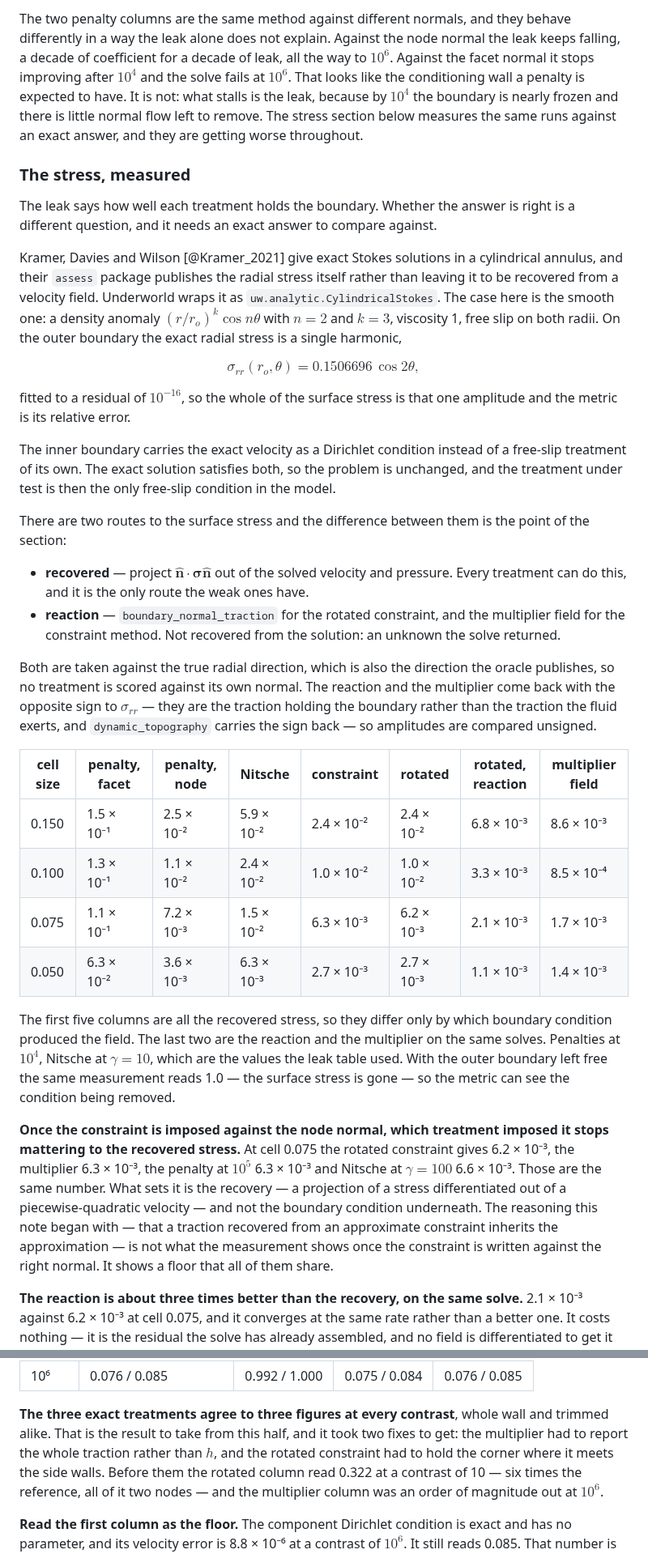
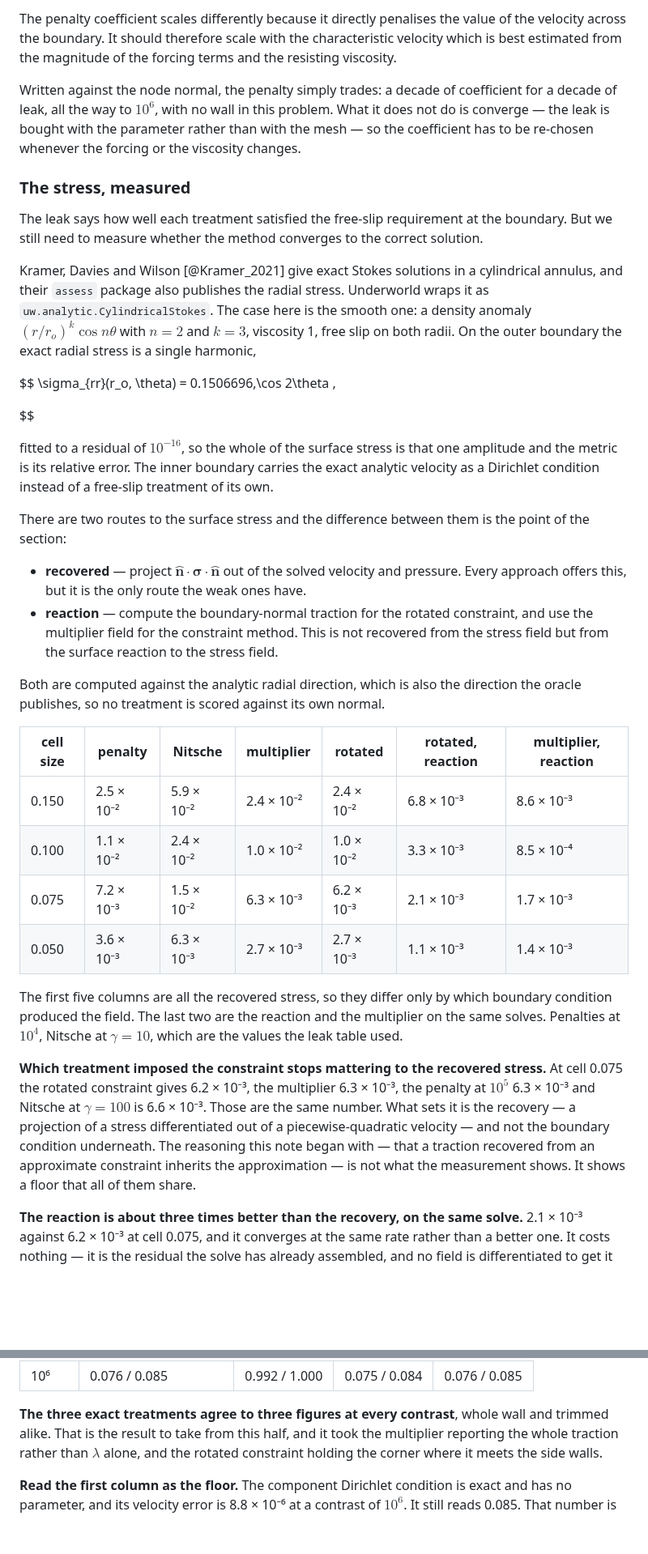
Before and after one commit to Underworld-Technical-Notes/underworldcode.org, a Markdown page: articles/boundary-conditions-on-non-planar-boundaries/boundary-conditions-on-non-planar-boundaries.md, 2 parts joined by grey strips. Shown at 81% size. Drawn GitHub-style; blank space fills up the shorter version.

```diff
--- a/articles/boundary-conditions-on-non-planar-boundaries/boundary-conditions-on-non-planar-boundaries.md
+++ b/articles/boundary-conditions-on-non-planar-boundaries/boundary-conditions-on-non-planar-boundaries.md
@@ -394,80 +401,72 @@ the local viscosity as well.
 
-The two penalty columns are the same method against different normals, and they
-behave differently in a way the leak alone does not explain. Against the node
-normal the leak keeps falling, a decade of coefficient for a decade of leak, all
-the way to $10^6$. Against the facet normal it stops improving after $10^4$ and
-the solve fails at $10^6$. That looks like the conditioning wall a penalty is
-expected to have. It is not: what stalls is the leak, because by $10^4$ the
-boundary is nearly frozen and there is little normal flow left to remove. The
-stress section below measures the same runs against an exact answer, and they
-are getting worse throughout.
+The penalty coefficient scales differently because it directly penalises the
+value of the velocity across the boundary. It should therefore scale with the
+characteristic velocity which is best estimated from the magnitude of the forcing
+terms and the resisting viscosity.
+
+Written against the node normal, the penalty simply trades: a decade of
+coefficient for a decade of leak, all the way to $10^6$, with no wall in this
+problem. What it does not do is converge — the leak is bought with the parameter
+rather than with the mesh — so the coefficient has to be re-chosen whenever the
+forcing or the viscosity changes.
 
 ### The stress, measured
 
-The leak says how well each treatment holds the boundary. Whether the answer is
-right is a different question, and it needs an exact answer to compare against.
+The leak says how well each treatment satisfied the free-slip requirement at the boundary.
+But we still need to measure whether the method converges to the correct solution.
 
 Kramer, Davies and Wilson [@Kramer_2021] give exact Stokes
-solutions in a cylindrical annulus, and their `assess` package publishes the
-radial stress itself rather than leaving it to be recovered from a velocity
-field. Underworld wraps it as `uw.analytic.CylindricalStokes`. The case here is
+solutions in a cylindrical annulus, and their `assess` package also publishes the
+radial stress. Underworld wraps it as `uw.analytic.CylindricalStokes`.
+The case here is
 the smooth one: a density anomaly $(r/r_o)^k \cos n\theta$ with $n = 2$ and
 $k = 3$, viscosity 1, free slip on both radii. On the outer boundary the exact
 radial stress is a single harmonic,
 
 $$
 \sigma_{rr}(r_o, \theta) = 0.1506696\,\cos 2\theta ,
+
 $$
 
 fitted to a residual of $10^{-16}$, so the whole of the surface stress is that
-one amplitude and the metric is its relative error.
-
-The inner boundary carries the exact velocity as a Dirichlet condition instead
-of a free-slip treatment of its own. The exact solution satisfies both, so the
-problem is unchanged, and the treatment under test is then the only free-slip
-condition in the model.
+one amplitude and the metric is its relative error. The inner boundary carries
+the exact analytic velocity as a Dirichlet condition instead
+of a free-slip treatment of its own.
 
 There are two routes to the surface stress and the difference between them is
 the point of the section:
 
-- **recovered** — project $\hat{\mathbf{n}}\cdot\boldsymbol{\sigma}\hat{\mathbf{n}}$
-  out of the solved velocity and pressure. Every treatment can do this, and it
+- **recovered** — project $\hat{\mathbf{n}}\cdot\boldsymbol{\sigma}\cdot \hat{\mathbf{n}}$
+  out of the solved velocity and pressure. Every approach offers this, but it
   is the only route the weak ones have.
-- **reaction** — `boundary_normal_traction` for the rotated constraint, and the
-  multiplier field for the constraint method. Not recovered from the solution:
-  an unknown the solve returned.
+- **reaction** — compute the boundary-normal traction for the rotated constraint, and use the
+  multiplier field for the constraint method. This is not recovered from the stress field but from the
+  surface reaction to the stress field.
 
-Both are taken against the true radial direction, which is also the direction
-the oracle publishes, so no treatment is scored against its own normal. The
-reaction and the multiplier come back with the opposite sign to $\sigma_{rr}$ —
-they are the traction holding the boundary rather than the traction the fluid
-exerts, and `dynamic_topography` carries the sign back — so amplitudes are
-compared unsigned.
+Both are computed against the analytic radial direction, which is also the direction
+the oracle publishes, so no treatment is scored against its own normal.
 
-| cell size | penalty, facet | penalty, node | Nitsche | constraint | rotated | rotated, reaction | multiplier field |
-|---|---|---|---|---|---|---|---|
-| 0.150 | 1.5 × 10⁻¹ | 2.5 × 10⁻² | 5.9 × 10⁻² | 2.4 × 10⁻² | 2.4 × 10⁻² | 6.8 × 10⁻³ | 8.6 × 10⁻³ |
-| 0.100 | 1.3 × 10⁻¹ | 1.1 × 10⁻² | 2.4 × 10⁻² | 1.0 × 10⁻² | 1.0 × 10⁻² | 3.3 × 10⁻³ | 8.5 × 10⁻⁴ |
-| 0.075 | 1.1 × 10⁻¹ | 7.2 × 10⁻³ | 1.5 × 10⁻² | 6.3 × 10⁻³ | 6.2 × 10⁻³ | 2.1 × 10⁻³ | 1.7 × 10⁻³ |
-| 0.050 | 6.3 × 10⁻² | 3.6 × 10⁻³ | 6.3 × 10⁻³ | 2.7 × 10⁻³ | 2.7 × 10⁻³ | 1.1 × 10⁻³ | 1.4 × 10⁻³ |
+| cell size | penalty | Nitsche | multiplier | rotated | rotated, reaction | multiplier, reaction |
+|---|---|---|---|---|---|---|
+| 0.150 | 2.5 × 10⁻² | 5.9 × 10⁻² | 2.4 × 10⁻² | 2.4 × 10⁻² | 6.8 × 10⁻³ | 8.6 × 10⁻³ |
+| 0.100 | 1.1 × 10⁻² | 2.4 × 10⁻² | 1.0 × 10⁻² | 1.0 × 10⁻² | 3.3 × 10⁻³ | 8.5 × 10⁻⁴ |
+| 0.075 | 7.2 × 10⁻³ | 1.5 × 10⁻² | 6.3 × 10⁻³ | 6.2 × 10⁻³ | 2.1 × 10⁻³ | 1.7 × 10⁻³ |
+| 0.050 | 3.6 × 10⁻³ | 6.3 × 10⁻³ | 2.7 × 10⁻³ | 2.7 × 10⁻³ | 1.1 × 10⁻³ | 1.4 × 10⁻³ |
 
 The first five columns are all the recovered stress, so they differ only by
 which boundary condition produced the field. The last two are the reaction and
 the multiplier on the same solves. Penalties at $10^4$, Nitsche at
-$\gamma = 10$, which are the values the leak table used. With the outer
-boundary left free the same measurement reads 1.0 — the surface stress is
-gone — so the metric can see the condition being removed.
+$\gamma = 10$, which are the values the leak table used.
 
-**Once the constraint is imposed against the node normal, which treatment
-imposed it stops mattering to the recovered stress.** At cell 0.075 the rotated
+**Which treatment imposed the constraint stops mattering to the recovered
+stress.** At cell 0.075 the rotated
 constraint gives 6.2 × 10⁻³, the multiplier 6.3 × 10⁻³, the penalty at $10^5$
-6.3 × 10⁻³ and Nitsche at $\gamma = 100$ 6.6 × 10⁻³. Those are the same number.
+6.3 × 10⁻³ and Nitsche at $\gamma = 100$ is 6.6 × 10⁻³. Those are the same number.
 What sets it is the recovery — a projection of a stress differentiated out of a
 piecewise-quadratic velocity — and not the boundary condition underneath. The
 reasoning this note began with — that a traction recovered from an approximate
-constraint inherits the approximation — is not what the measurement shows once
-the constraint is written against the right normal. It shows a floor that all of
-them share.
+constraint inherits the approximation — is not what the measurement shows. It
+shows a floor that all of them share.
 
 **The reaction is about three times better than the recovery, on the same
 solve.** 2.1 × 10⁻³ against 6.2 × 10⁻³ at cell 0.075, and it converges at the
@@ -602,11 +555,8 @@ elements trimmed from each end.
 
 **The three exact treatments agree to three figures at every contrast**, whole
 wall and trimmed alike. That is the result to take from this half, and it took
-two fixes to get: the multiplier had to report the whole traction rather than
-$h$, and the rotated constraint had to hold the corner where it meets the side
-walls. Before them the rotated column read 0.322 at a contrast of 10 — six times
-the reference, all of it two nodes — and the multiplier column was an order of
-magnitude out at $10^6$.
+the multiplier reporting the whole traction rather than $\lambda$ alone, and the
+rotated constraint holding the corner where it meets the side walls.
 
 **Read the first column as the floor.** The component Dirichlet condition is
 exact and has no parameter, and its velocity error is 8.8 × 10⁻⁶ at a contrast of
```
Also changed, not shown: other parts of articles/boundary-conditions-on-non-planar-boundaries/boundary-conditions-on-non-planar-boundaries.md (+190 -229 lines).
